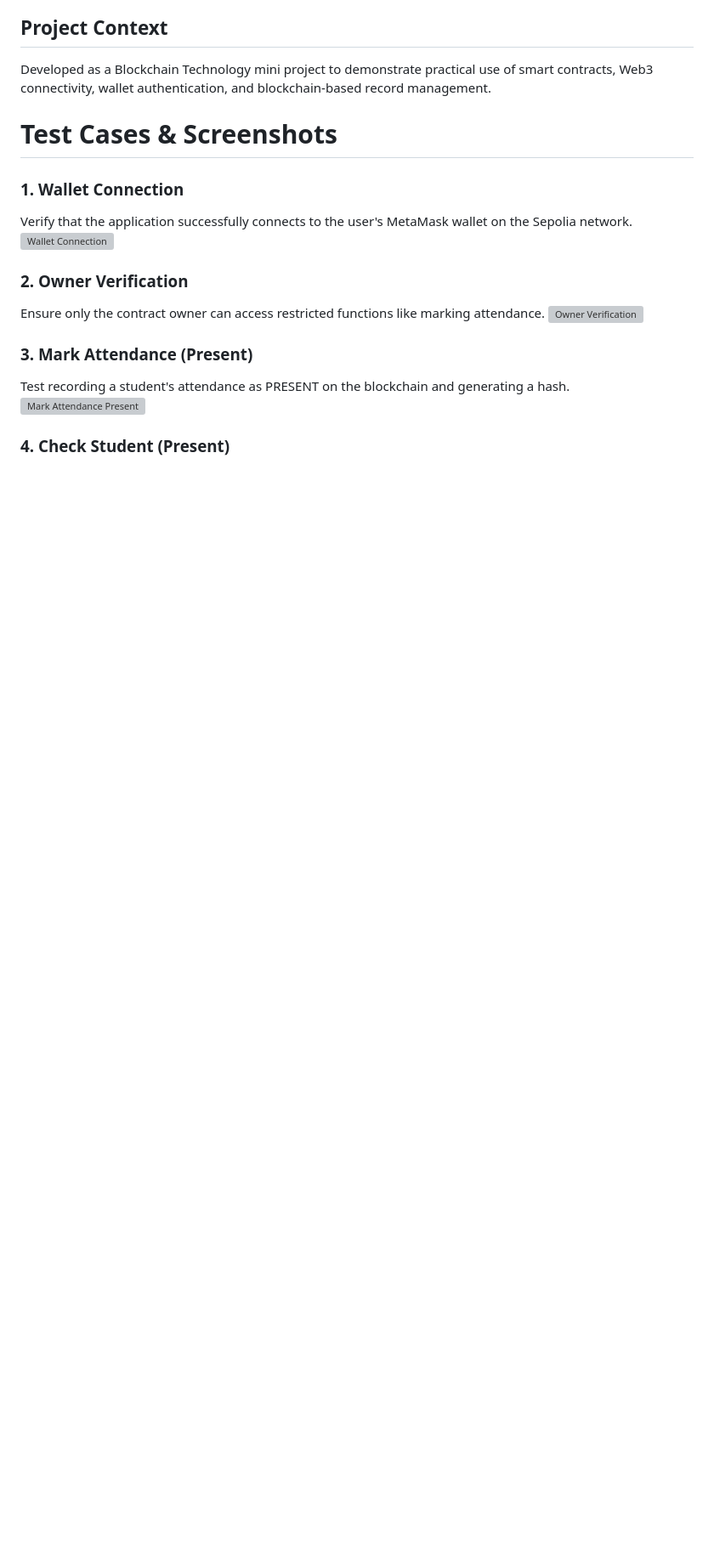
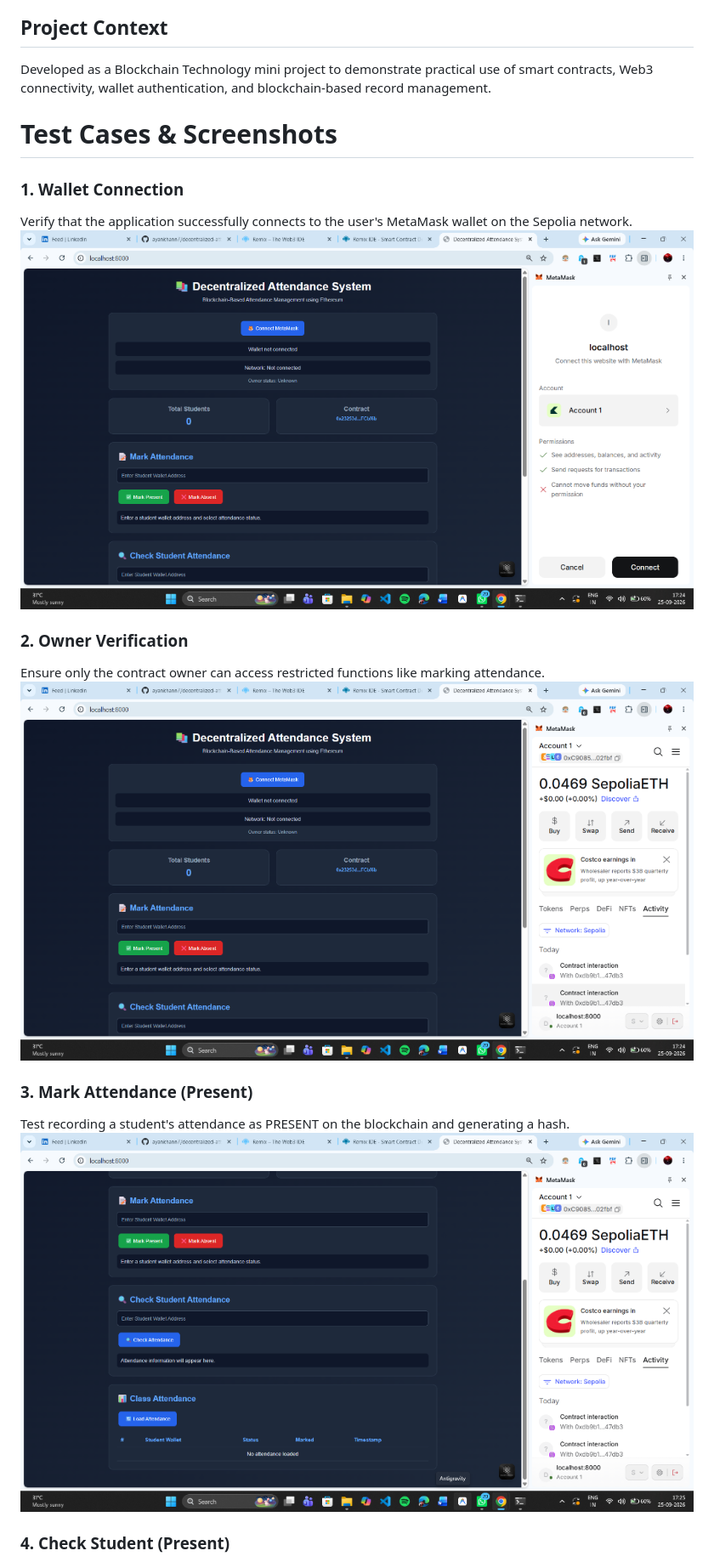
Before and after one commit to ayankhann7/decentralized-attendance-system, a Markdown page: README.md, the part around one of its changes. Shown at 85% size. Drawn GitHub-style; blank space fills up the shorter version; grey boxes are pictures that could not be loaded.

```diff
--- a/README.md
+++ b/README.md
@@ -116,15 +116,15 @@ Developed as a Blockchain Technology mini project to demonstrate practical use o
 
 ### 1. Wallet Connection
 Verify that the application successfully connects to the user's MetaMask wallet on the Sepolia network.
-![Wallet Connection](wallet-connection.png)
+![Wallet Connection](testcases/wallet-connection.png)
 
 ### 2. Owner Verification
 Ensure only the contract owner can access restricted functions like marking attendance.
-![Owner Verification](owner-verification.png)
+![Owner Verification](testcases/owner-verification.png)
 
 ### 3. Mark Attendance (Present)
 Test recording a student's attendance as PRESENT on the blockchain and generating a hash.
-![Mark Attendance Present](mark-attendance.png)
+![Mark Attendance Present](testcases/mark-attendance.png)
 
 ### 4. Check Student (Present)
 Verify the system correctly retrieves and displays a PRESENT status for a specific address.
```
Also changed, not shown: other parts of README.md (+5 -5 lines).
